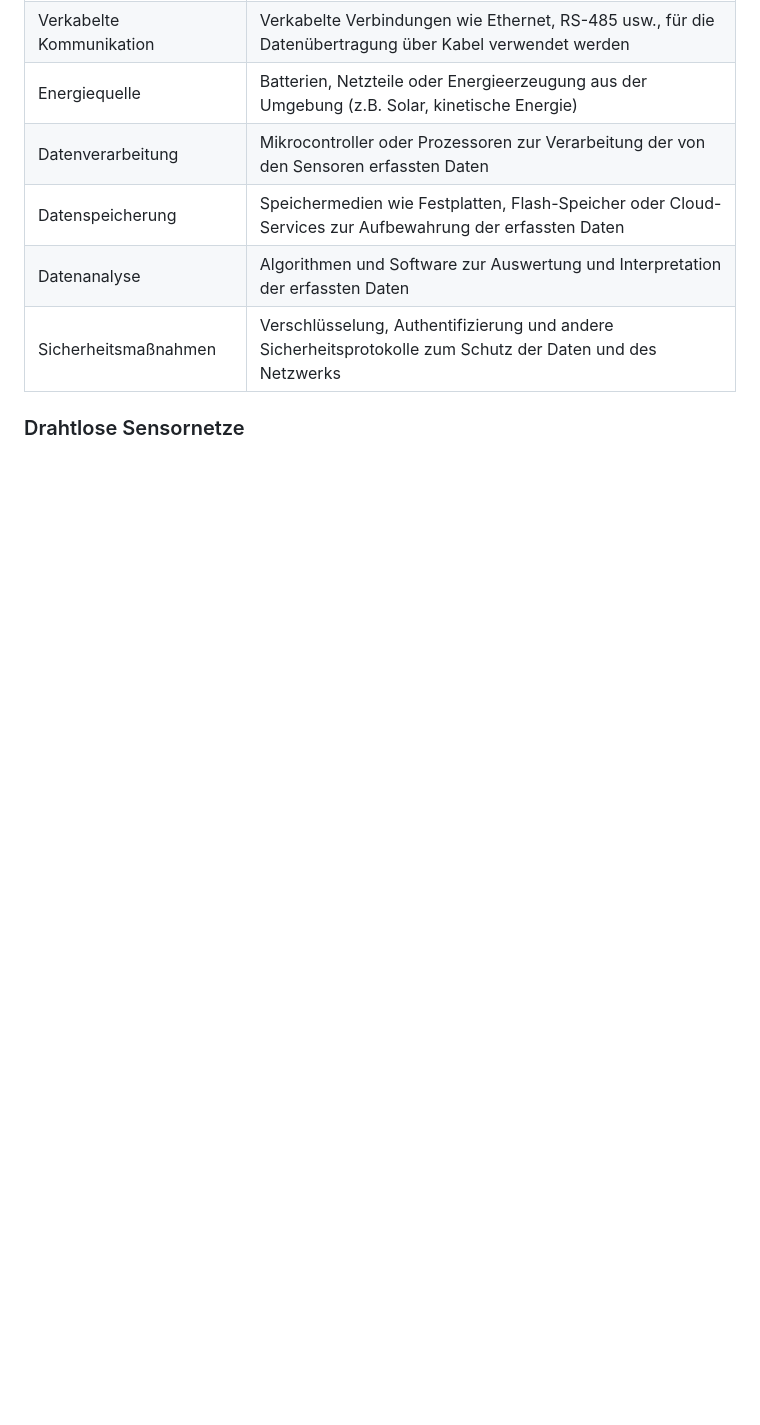
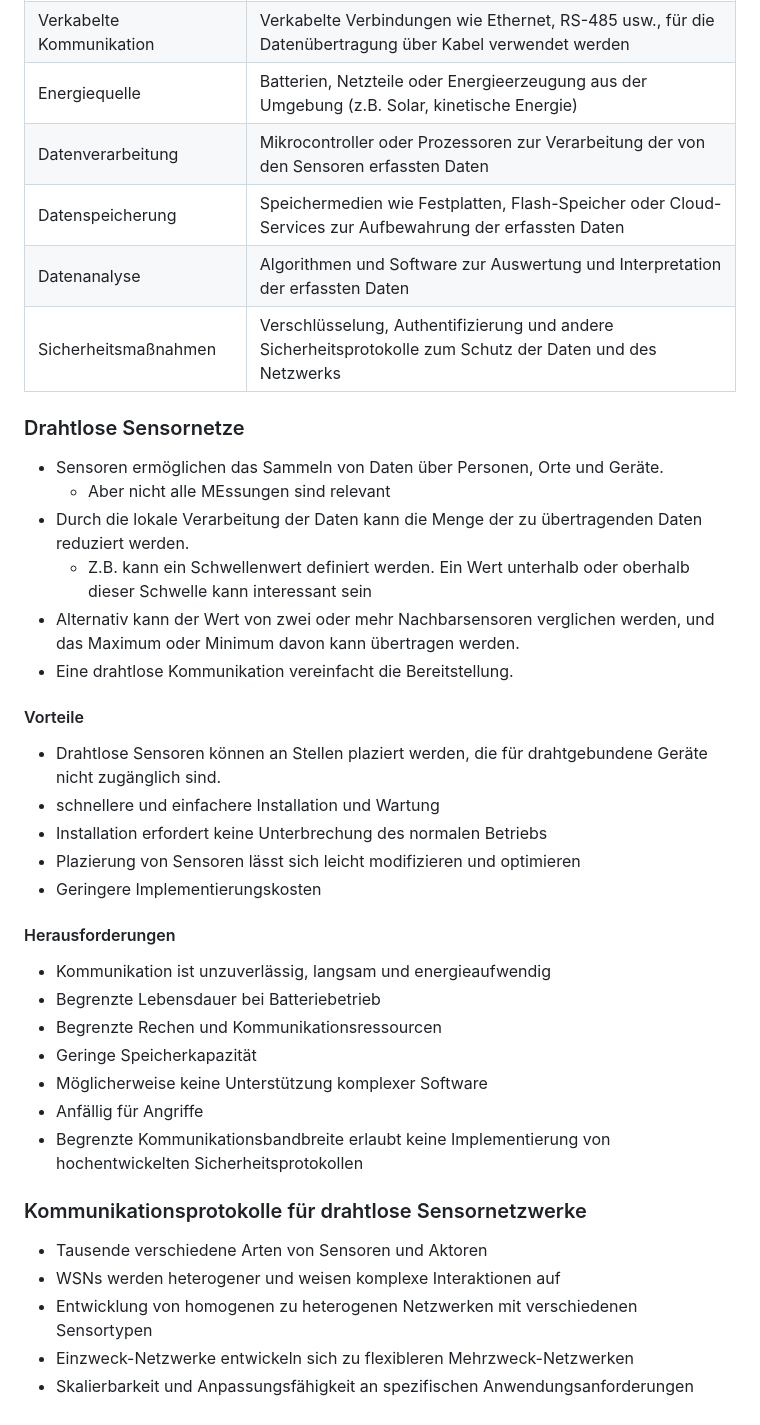
Before and after one commit to labpa/Schule, a Markdown page: IoT/SmarteObjekte.md, the part around the change. Drawn GitHub-style; blank space fills up the shorter version.

Commit message:
20.06.2023 20:59

```diff
--- a/IoT/SmarteObjekte.md
+++ b/IoT/SmarteObjekte.md
@@ -179,3 +179,32 @@ Da es sich bei vielen IoT-Implementierungen überwiegend um Sensoren handelt, we
 |Sicherheitsmaßnahmen|Verschlüsselung, Authentifizierung und andere Sicherheitsprotokolle zum Schutz der Daten und des Netzwerks|
 
 ### Drahtlose Sensornetze
++ Sensoren ermöglichen das Sammeln von Daten über Personen, Orte und Geräte.
+    + Aber nicht alle MEssungen sind relevant
++ Durch die lokale Verarbeitung der Daten kann die Menge der zu übertragenden Daten reduziert werden.
+    + Z.B. kann ein Schwellenwert definiert werden. Ein Wert unterhalb oder oberhalb dieser Schwelle kann interessant sein
++ Alternativ kann der Wert von zwei oder mehr Nachbarsensoren verglichen werden, und das Maximum oder Minimum davon kann übertragen werden.
++ Eine drahtlose Kommunikation vereinfacht die Bereitstellung.
+
+#### Vorteile
++ Drahtlose Sensoren können an Stellen plaziert werden, die für drahtgebundene Geräte nicht zugänglich sind.
++ schnellere und einfachere Installation und Wartung
++ Installation erfordert keine Unterbrechung des normalen Betriebs
++ Plazierung von Sensoren lässt sich leicht modifizieren und optimieren
++ Geringere Implementierungskosten
+
+#### Herausforderungen
++ Kommunikation ist unzuverlässig, langsam und energieaufwendig
++ Begrenzte Lebensdauer bei Batteriebetrieb
++ Begrenzte Rechen und Kommunikationsressourcen
++ Geringe Speicherkapazität
++ Möglicherweise keine Unterstützung komplexer Software
++ Anfällig für Angriffe
++ Begrenzte Kommunikationsbandbreite erlaubt keine Implementierung von hochentwickelten Sicherheitsprotokollen
+
+### Kommunikationsprotokolle für drahtlose Sensornetzwerke
++ Tausende verschiedene Arten von Sensoren und Aktoren
++ WSNs werden heterogener und weisen komplexe Interaktionen auf
++ Entwicklung von homogenen zu heterogenen Netzwerken mit verschiedenen Sensortypen
++ Einzweck-Netzwerke entwickeln sich zu flexibleren Mehrzweck-Netzwerken
++ Skalierbarkeit und Anpassungsfähigkeit an spezifischen Anwendungsanforderungen
```
